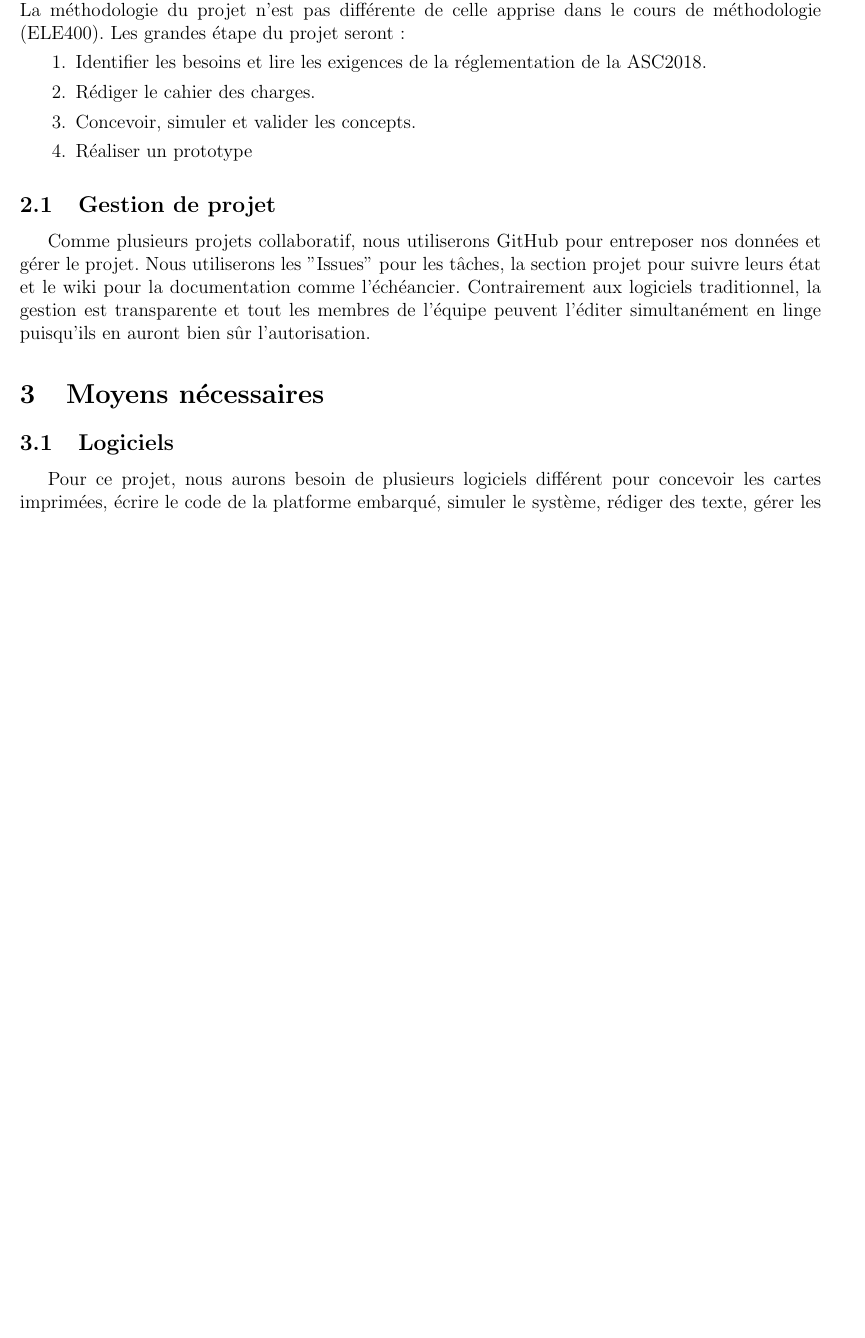
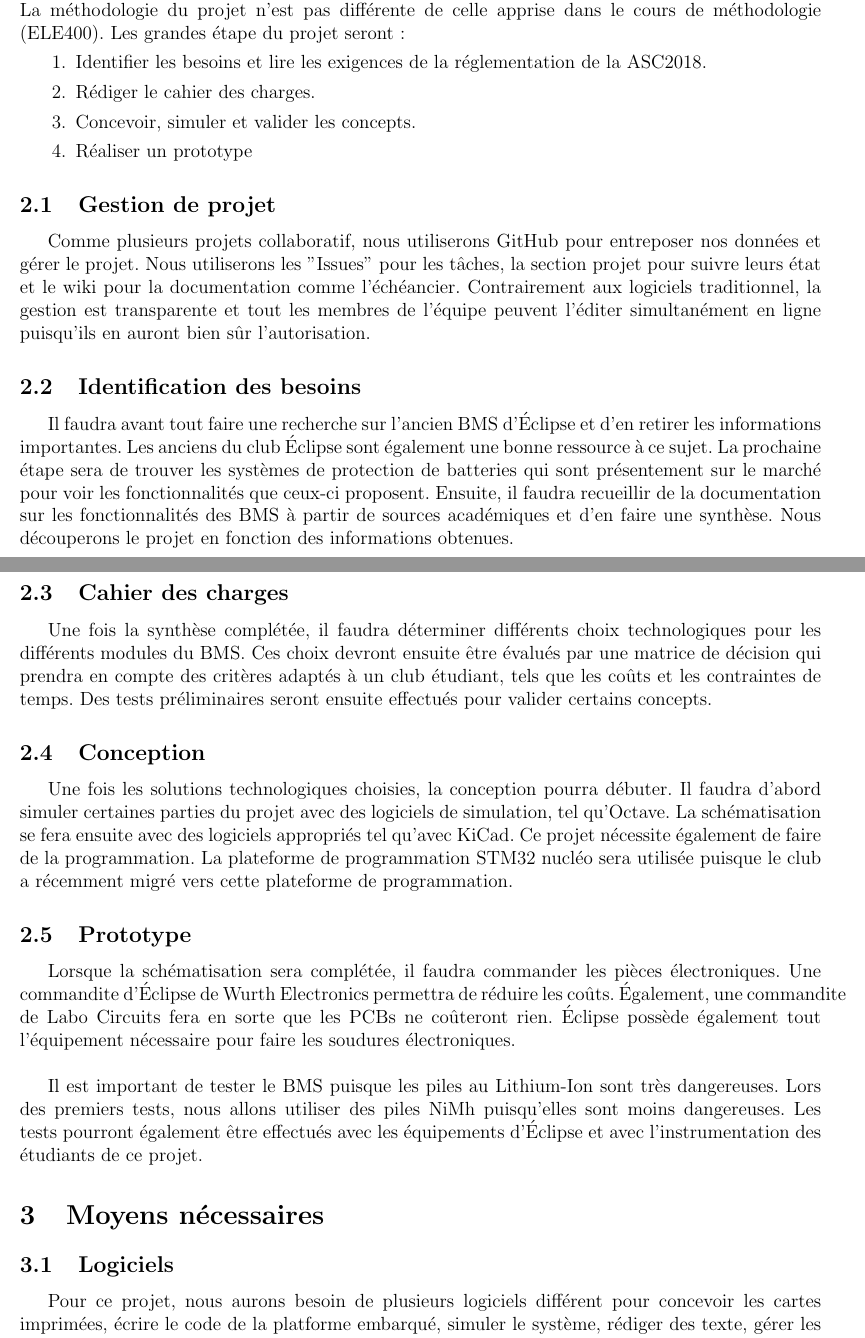
Before and after one commit to chrisdsa/BMS, a LaTeX document (DOC/Proposition de projet/Main.tex, which reads DOC/Proposition de projet/Methodologie.tex): part of page 2 of 3 before the commit and two parts of pages 2 and 3 of 4 after it, the two joined at a grey line, cut so that both start at the same text, the shorter picture padded with empty space. Compiled offline with pdfLaTeX.

Commit message:
Merged content from google drive

```diff
--- a/DOC/Proposition de projet/Methodologie.tex
+++ b/DOC/Proposition de projet/Methodologie.tex
@@ -10,4 +10,18 @@ La méthodologie du projet n'est pas différente de celle apprise dans le cours
 \end{enumerate}
 
 \subsection{Gestion de projet}
-Comme plusieurs projets collaboratif, nous utiliserons GitHub pour entreposer nos données et gérer le projet. Nous utiliserons les "Issues" pour les tâches, la section projet pour suivre leurs état et le wiki pour la documentation comme l'échéancier. Contrairement aux logiciels traditionnel, la gestion est transparente et tout les membres de l'équipe peuvent l'éditer simultanément en linge puisqu'ils en auront bien sûr l'autorisation.
+Comme plusieurs projets collaboratif, nous utiliserons GitHub pour entreposer nos données et gérer le projet. Nous utiliserons les "Issues" pour les tâches, la section projet pour suivre leurs état et le wiki pour la documentation comme l'échéancier. Contrairement aux logiciels traditionnel, la gestion est transparente et tout les membres de l'équipe peuvent l'éditer simultanément en ligne puisqu'ils en auront bien sûr l'autorisation.
+
+\subsection{Identification des besoins}
+Il faudra avant tout faire une recherche sur l’ancien BMS d’Éclipse et d’en retirer les informations importantes. Les anciens du club Éclipse sont également une bonne ressource à ce sujet. La prochaine étape sera de trouver les systèmes de protection de batteries qui sont présentement sur le marché pour voir les fonctionnalités que ceux-ci proposent. Ensuite, il faudra recueillir de la documentation sur les fonctionnalités des BMS à partir de sources académiques et d’en faire une synthèse. Nous découperons le projet en fonction des informations obtenues.
+
+\subsection{Cahier des charges}
+Une fois la synthèse complétée, il faudra déterminer différents choix technologiques pour les différents modules du BMS. Ces choix devront ensuite être évalués par une matrice de décision qui prendra en compte des critères adaptés à un club étudiant, tels que les coûts et les contraintes de temps. Des tests préliminaires seront ensuite effectués pour valider certains concepts.
+
+\subsection{Conception}
+Une fois les solutions technologiques choisies, la conception pourra débuter. Il faudra d’abord simuler certaines parties du projet avec des logiciels de simulation, tel qu’Octave. La schématisation se fera ensuite avec des logiciels appropriés tel qu’avec KiCad. Ce projet nécessite également de faire de la programmation. La plateforme de programmation STM32 nucléo sera utilisée puisque le club a récemment migré vers cette plateforme de programmation.
+
+\subsection{Prototype}
+Lorsque la schématisation sera complétée, il faudra commander les pièces électroniques. Une commandite d’Éclipse de Wurth Electronics permettra de réduire les coûts. Également, une commandite de Labo Circuits fera en sorte que les PCBs ne coûteront rien. Éclipse possède également tout l’équipement nécessaire pour faire les soudures électroniques. \\
+
+Il est important de tester le BMS puisque les piles au Lithium-Ion sont très dangereuses. Lors des premiers tests, nous allons utiliser des piles NiMh puisqu’elles sont moins dangereuses. Les tests pourront également être effectués avec les équipements d’Éclipse et avec l’instrumentation des étudiants de ce projet.
```
Also changed, not shown: DOC/Proposition de projet/Objectif.tex (+1 -1 lines), DOC/Proposition de projet/Main.pdf.
